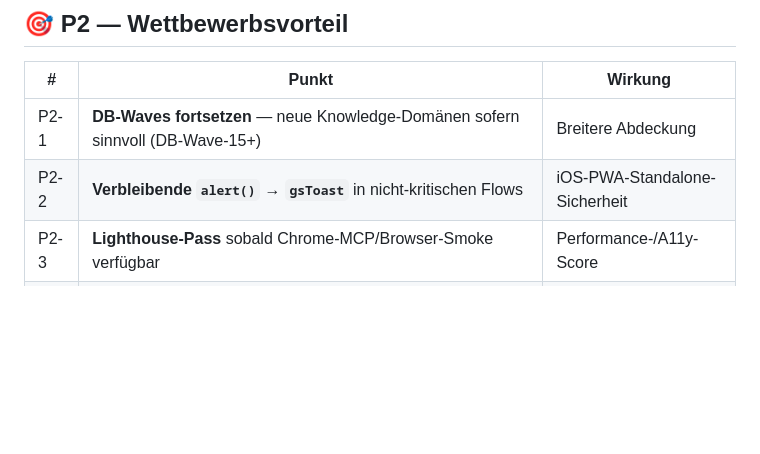
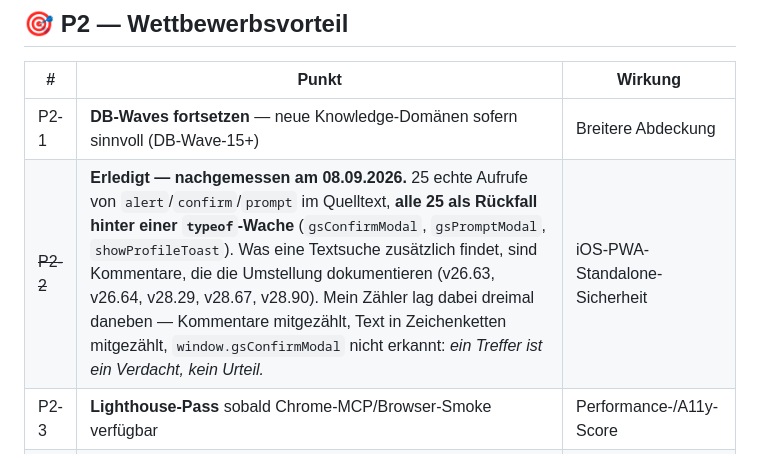
Before and after one commit to 1amfernando/GreenScan, a Markdown page: ROADMAP.md, the part around the change. GitHub-like rendering; blank space fills up the shorter version.

Commit message:
v32.81: Roadmap P2-2 nachgemessen — erledigt, stand nur noch da
25 echte alert/confirm/prompt im Quelltext, alle 25 als Rückfall hinter einer
typeof-Wache; was eine Textsuche zusätzlich findet, sind Kommentare über die
Umstellung. Der Zähler lag dabei dreimal daneben (Kommentare, Zeichenketten,
window.-Präfix) — ein Treffer ist ein Verdacht, kein Urteil.

Co-Authored-By: Claude Opus 5 <noreply@anthropic.com>
Claude-Session: https://claude.ai/code/session_01TBRuAnQHYK4zgwPuhK9tSb

```diff
--- a/ROADMAP.md
+++ b/ROADMAP.md
@@ -275,7 +275,7 @@ hat ihn keine automatische Prüfung gefunden.
 | # | Punkt | Wirkung |
 |---|---|---|
 | P2-1 | **DB-Waves fortsetzen** — neue Knowledge-Domänen sofern sinnvoll (DB-Wave-15+) | Breitere Abdeckung |
-| P2-2 | **Verbleibende `alert()` → `gsToast`** in nicht-kritischen Flows | iOS-PWA-Standalone-Sicherheit |
+| ~~P2-2~~ | **Erledigt — nachgemessen am 08.09.2026.** 25 echte Aufrufe von `alert`/`confirm`/`prompt` im Quelltext, **alle 25 als Rückfall hinter einer `typeof`-Wache** (`gsConfirmModal`, `gsPromptModal`, `showProfileToast`). Was eine Textsuche zusätzlich findet, sind Kommentare, die die Umstellung dokumentieren (v26.63, v26.64, v28.29, v28.67, v28.90). Mein Zähler lag dabei dreimal daneben — Kommentare mitgezählt, Text in Zeichenketten mitgezählt, `window.gsConfirmModal` nicht erkannt: *ein Treffer ist ein Verdacht, kein Urteil.* | iOS-PWA-Standalone-Sicherheit |
 | P2-3 | **Lighthouse-Pass** sobald Chrome-MCP/Browser-Smoke verfügbar | Performance-/A11y-Score |
 | P2-4 | **App-Store-Präsenz** — TWA (Google Play) / Capacitor (Apple), siehe `docs/_archiv/STORE_SUBMISSION_GUIDE.md` | Sichtbarkeit |
 
```
